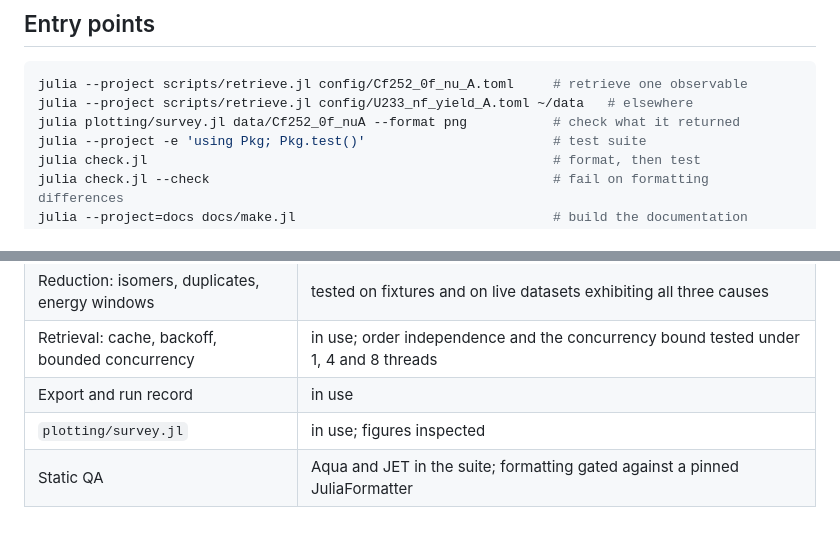
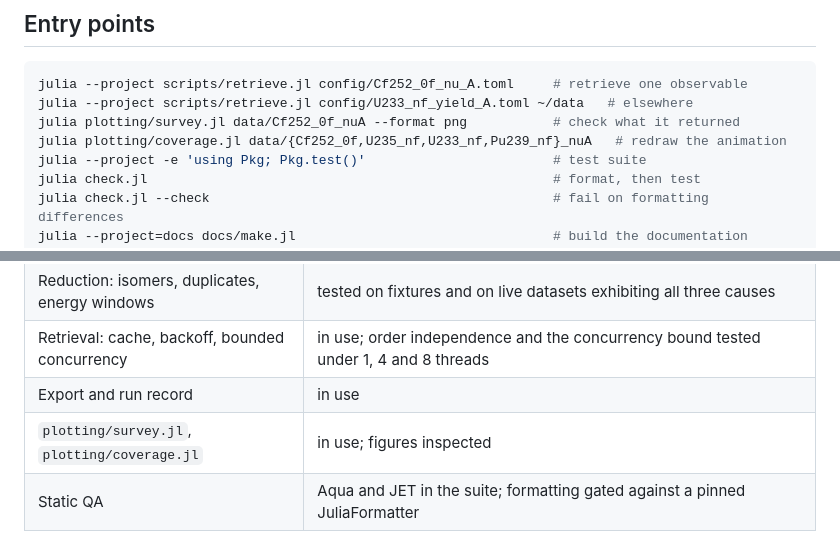
Before and after one commit to PaulGoG/ExforFissionData.jl, a Markdown page: README.md, 2 parts joined by grey strips. GitHub-like rendering.

```diff
--- a/README.md
+++ b/README.md
@@ -125,6 +141,7 @@ configured concurrency modest.
 julia --project scripts/retrieve.jl config/Cf252_0f_nu_A.toml     # retrieve one observable
 julia --project scripts/retrieve.jl config/U233_nf_yield_A.toml ~/data   # elsewhere
 julia plotting/survey.jl data/Cf252_0f_nuA --format png           # check what it returned
+julia plotting/coverage.jl data/{Cf252_0f,U235_nf,U233_nf,Pu239_nf}_nuA   # redraw the animation
 julia --project -e 'using Pkg; Pkg.test()'                        # test suite
 julia check.jl                                                    # format, then test
 julia check.jl --check                                            # fail on formatting differences
@@ -332,7 +349,7 @@ the machine as well, which is useful when the records stay yours.
 | Reduction: isomers, duplicates, energy windows | tested on fixtures and on live datasets exhibiting all three causes |
 | Retrieval: cache, backoff, bounded concurrency | in use; order independence and the concurrency bound tested under 1, 4 and 8 threads |
 | Export and run record | in use |
-| `plotting/survey.jl` | in use; figures inspected |
+| `plotting/survey.jl`, `plotting/coverage.jl` | in use; figures inspected |
 | Static QA | Aqua and JET in the suite; formatting gated against a pinned JuliaFormatter |
 
 Not every abscissa and ordinate pairing exists in the archive. Prompt multiplicity against `TKE`
```
Also changed, not shown: other parts of README.md (+27 -11 lines), docs/src/index.md (+10 -3 lines).
